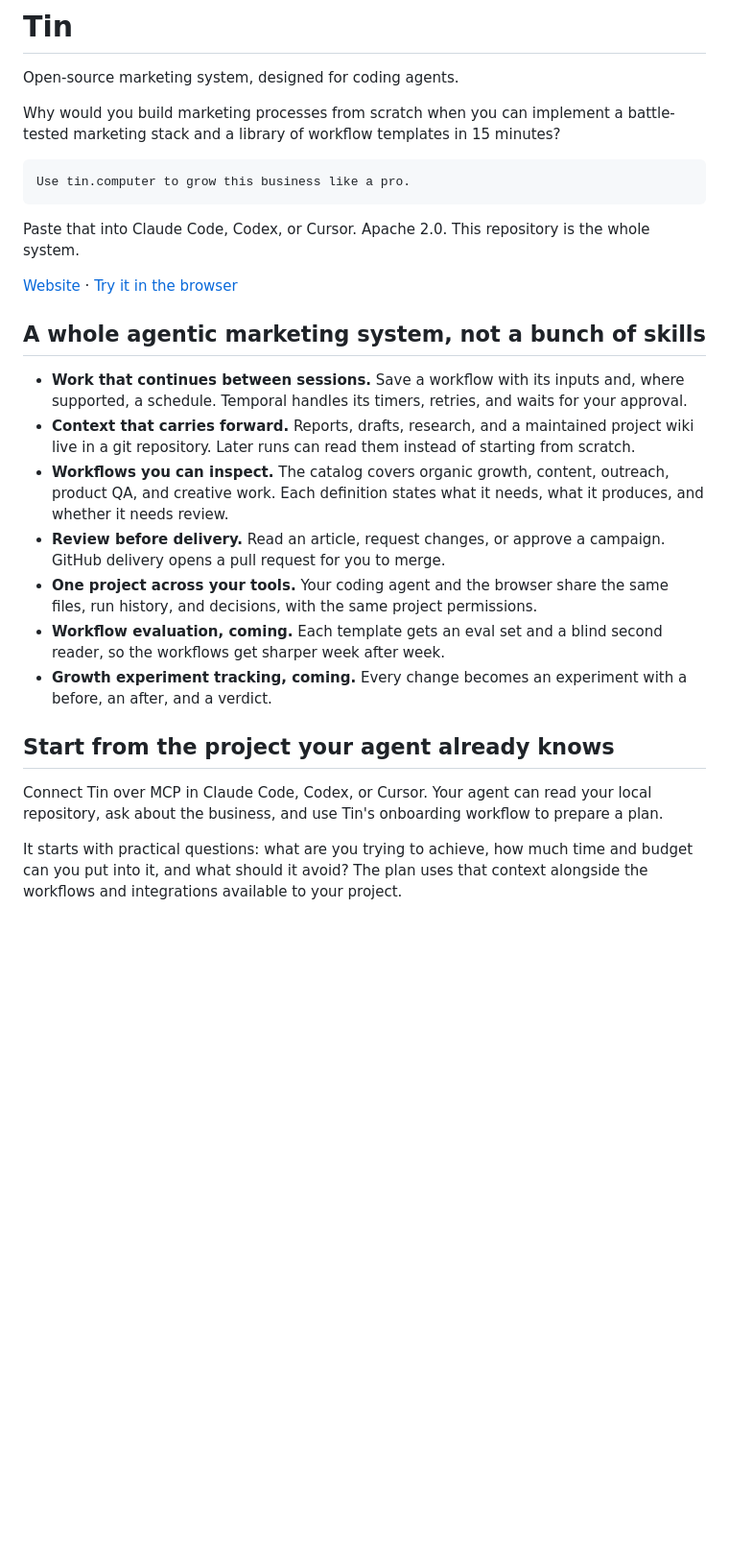
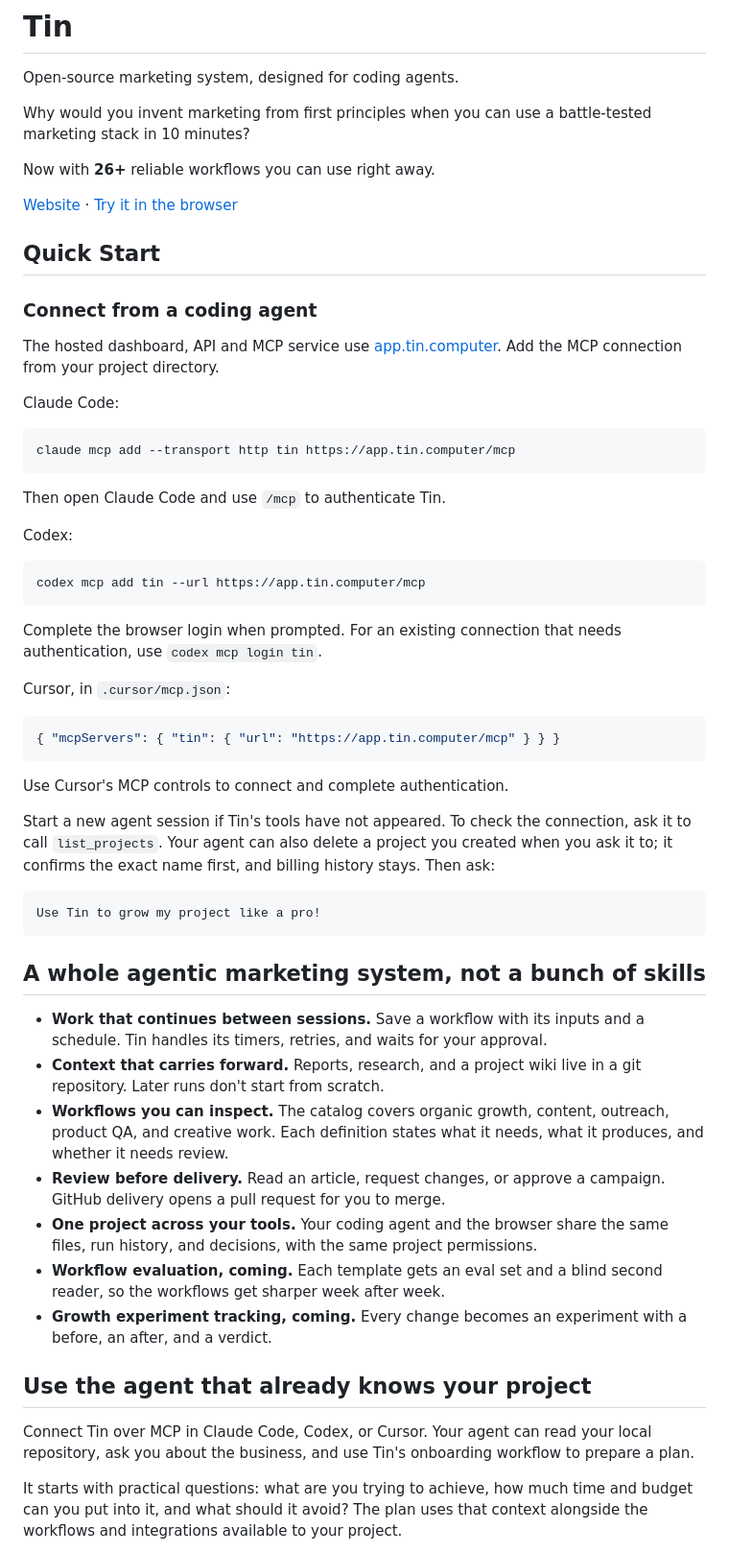
Before and after one commit to AdityaAgrawal08/tin, a Markdown page: README.md, the part around one of its changes. Shown at 96% size. GitHub-like rendering; blank space fills up the shorter version.

Commit message:
Revise README for clarity and updated instructions
Updated README to clarify marketing stack benefits and improve instructions for connecting coding agents.

````diff
--- a/README.md
+++ b/README.md
@@ -2,29 +2,61 @@
 
 Open-source marketing system, designed for coding agents.
 
-Why would you build marketing processes from scratch when you can implement a battle-tested marketing stack and a library of workflow templates in 15 minutes?
+Why would you invent marketing from first principles when you can use a battle-tested marketing stack in 10 minutes?
 
-```text
-Use tin.computer to grow this business like a pro.
-```
-
-Paste that into Claude Code, Codex, or Cursor. Apache 2.0. This repository is the whole system.
+Now with **26+** reliable workflows you can use right away.
 
 [Website](https://tin.computer) · [Try it in the browser](https://app.tin.computer)
 
+## Quick Start
+
+### Connect from a coding agent
+
+The hosted dashboard, API and MCP service use [app.tin.computer](https://app.tin.computer). Add the MCP connection from your project directory.
+
+Claude Code:
+
+```bash
+claude mcp add --transport http tin https://app.tin.computer/mcp
+```
+
+Then open Claude Code and use `/mcp` to authenticate Tin.
+
+Codex:
+
+```bash
+codex mcp add tin --url https://app.tin.computer/mcp
+```
+
+Complete the browser login when prompted. For an existing connection that needs authentication, use `codex mcp login tin`.
+
+Cursor, in `.cursor/mcp.json`:
+
+```json
+{ "mcpServers": { "tin": { "url": "https://app.tin.computer/mcp" } } }
+```
+
+Use Cursor's MCP controls to connect and complete authentication.
+
+Start a new agent session if Tin's tools have not appeared. To check the connection, ask it to call `list_projects`. Your agent can also delete a project you created when you ask it to; it confirms the exact name first, and billing history stays. Then ask:
+
+```text
+Use Tin to grow my project like a pro!
+```
+
 ## A whole agentic marketing system, not a bunch of skills
 
-- **Work that continues between sessions.** Save a workflow with its inputs and, where supported, a schedule. Temporal handles its timers, retries, and waits for your approval.
-- **Context that carries forward.** Reports, drafts, research, and a maintained project wiki live in a git repository. Later runs can read them instead of starting from scratch.
+- **Work that continues between sessions.** Save a workflow with its inputs and a schedule. Tin handles its timers, retries, and waits for your approval.
+- **Context that carries forward.** Reports, research, and a project wiki live in a git repository. Later runs don't start from scratch.
 - **Workflows you can inspect.** The catalog covers organic growth, content, outreach, product QA, and creative work. Each definition states what it needs, what it produces, and whether it needs review.
 - **Review before delivery.** Read an article, request changes, or approve a campaign. GitHub delivery opens a pull request for you to merge.
 - **One project across your tools.** Your coding agent and the browser share the same files, run history, and decisions, with the same project permissions.
 - **Workflow evaluation, coming.** Each template gets an eval set and a blind second reader, so the workflows get sharper week after week.
 - **Growth experiment tracking, coming.** Every change becomes an experiment with a before, an after, and a verdict.
 
-## Start from the project your agent already knows
+## Use the agent that already knows your project
 
-Connect Tin over MCP in Claude Code, Codex, or Cursor. Your agent can read your local repository, ask about the business, and use Tin's onboarding workflow to prepare a plan.
+Connect Tin over MCP in Claude Code, Codex, or Cursor. Your agent can read your local repository, ask you about the business, and use Tin's onboarding workflow to prepare a plan.
 
 It starts with practical questions: what are you trying to achieve, how much time and budget can you put into it, and what should it avoid? The plan uses that context alongside the workflows and integrations available to your project.
 
````
Also changed, not shown: other parts of README.md (+2 -53 lines).
